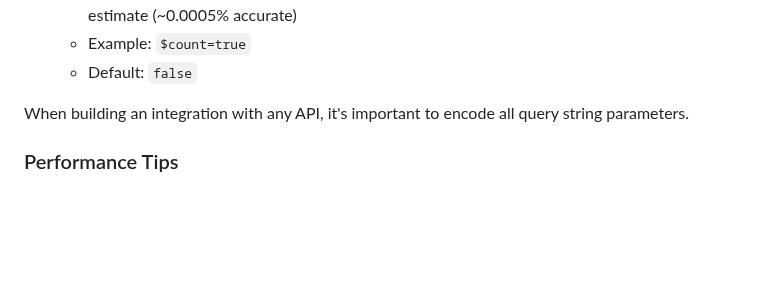
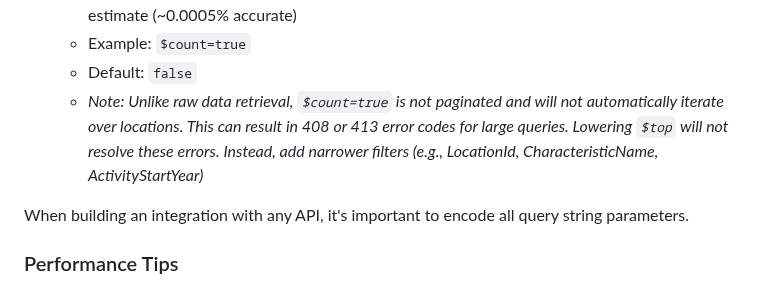
Before and after one commit to datastreamapp/api-docs, a Markdown page: docs/README.md, the part around the change. Rendered like a GitHub page; blank space fills up the shorter version.

Commit message:
Update README.md
Added note to counts explaining how to resolve errors

```diff
--- a/docs/README.md
+++ b/docs/README.md
@@ -98,6 +98,7 @@ OData accepts certain query parameters. The ones supported by this API are:
   - Return only the count for the request. When the value is large enough it becomes an estimate (~0.0005% accurate)
   - Example: `$count=true`
   - Default: `false`
+  - *Note: Unlike raw data retrieval, `$count=true` is not paginated and will not automatically iterate over locations. This can result in 408 or 413 error codes for large queries. Lowering `$top` will not resolve these errors. Instead, add narrower filters (e.g., LocationId, CharacteristicName, ActivityStartYear)*
 <!--
 - **$orderby**
   - Fields to order by are entered comma delimited.
```
